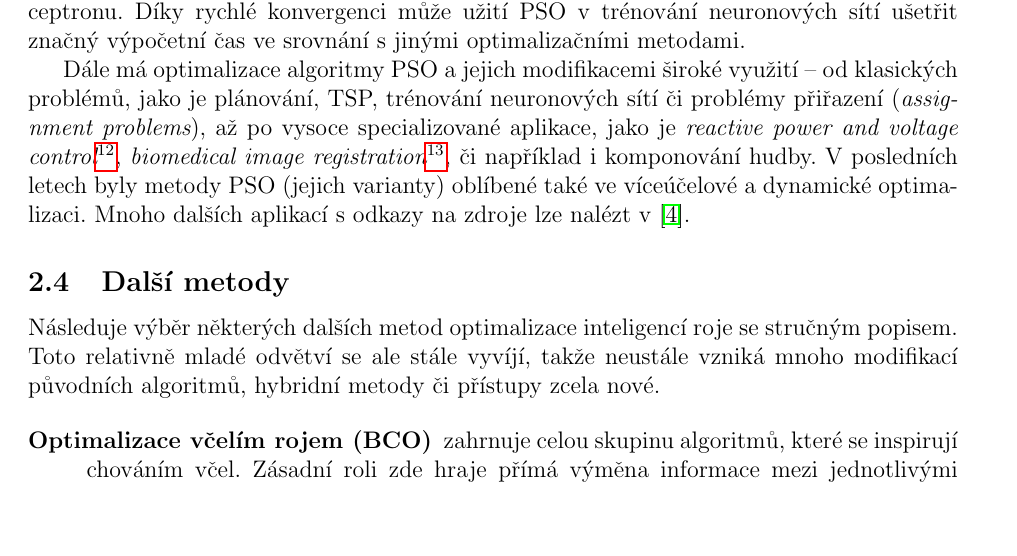
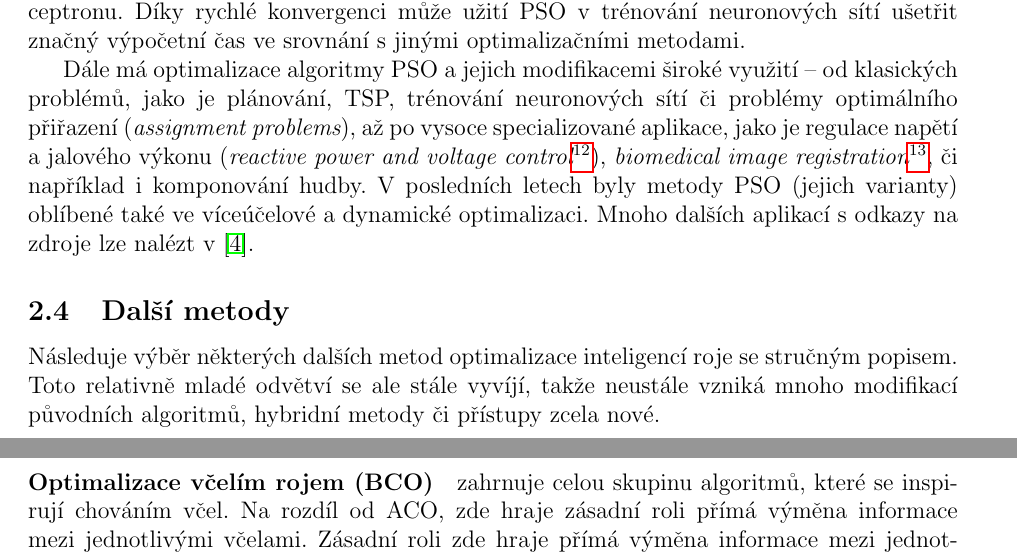
Before and after one commit to hellerstanislav/sin, a LaTeX document (src/swarm.tex): part of page 13 of 24 before the commit and two parts of pages 13 and 14 of 24 after it, the two joined at a grey line, cut so that both start at the same text, the shorter picture padded with empty space. Compiled offline with pdfLaTeX.

Commit message:
Mensi upravy.

```diff
--- a/src/swarm.tex
+++ b/src/swarm.tex
@@ -557,9 +557,9 @@ optimalizačními metodami.
 
 Dále má optimalizace algoritmy PSO a jejich modifikacemi široké využití -- od klasických problémů,
 jako je plánování, TSP,
-trénování neuronových sítí či problémy přiřazení ({\it assignment problems}), až po vysoce
-specializované aplikace, jako je {\it reactive power and voltage
-control}\footnote{\url{http://ieeexplore.ieee.org/stamp/stamp.jsp?arnumber=00898095}},
+trénování neuronových sítí či problémy optimálního přiřazení ({\it assignment problems}), až po vysoce
+specializované aplikace, jako je regulace napětí a jalového výkonu ({\it reactive power and voltage
+control}\footnote{\url{http://ieeexplore.ieee.org/stamp/stamp.jsp?arnumber=00898095}}),
 {\it biomedical image registration}\footnote{\url{http://pdf.aminer.org/001/098/431/an_approach_to_multimodal_biomedical_image_registration_utilizing_particle_swarm.pdf}},
 či například i komponování hudby. V posledních letech byly metody PSO (jejich varianty) oblíbené také ve víceúčelové
 a dynamické optimalizaci. Mnoho dalších aplikací s odkazy na zdroje lze nalézt v \cite{Blum08SwarmOpt}.
@@ -570,8 +570,10 @@ Následuje výběr některých dalších metod optimalizace inteligencí roje se
 odvětví se ale stále vyvíjí, takže neustále vzniká mnoho modifikací původních algoritmů, hybridní metody či
 přístupy zcela nové.
 
-\begin{description} %TODO jine formatovani? - subsubsection?, paragraph?
+%\begin{description}
 
-\item[Optimalizace včelím rojem (BCO)] zahrnuje celou skupinu algoritmů, které se inspirují chováním včel.
+\paragraph{Optimalizace včelím rojem (BCO)} {zahrnuje celou skupinu algoritmů, které se inspirují
+ chováním včel. Na rozdíl od ACO, zde hraje zásadní roli přímá výměna informace mezi
+ jednotlivými včelami.
 Zásadní roli zde hraje přímá výměna informace mezi jednotlivými včelami na rozdíl od užití feromonu mravenčí
 kolonií. Obvykle je roj rozdělen na specializované skupiny: královny, průzkumné včely vyhledávající nové zdroje
```
Also changed, not shown: src/swarm.tex (14 more changed lines).
